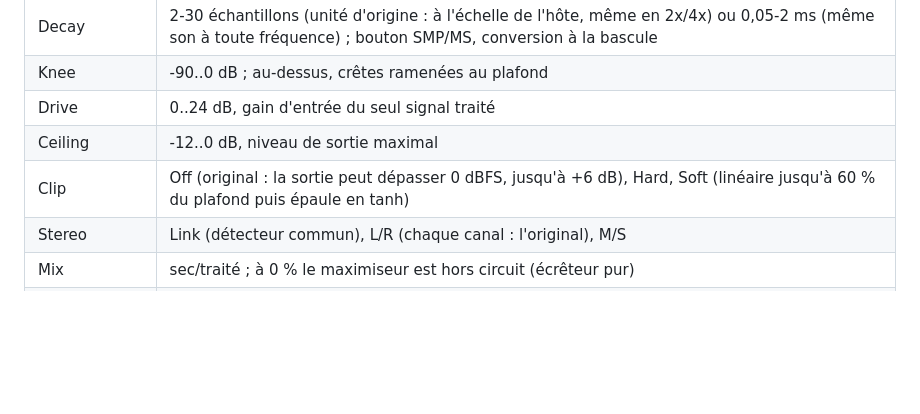
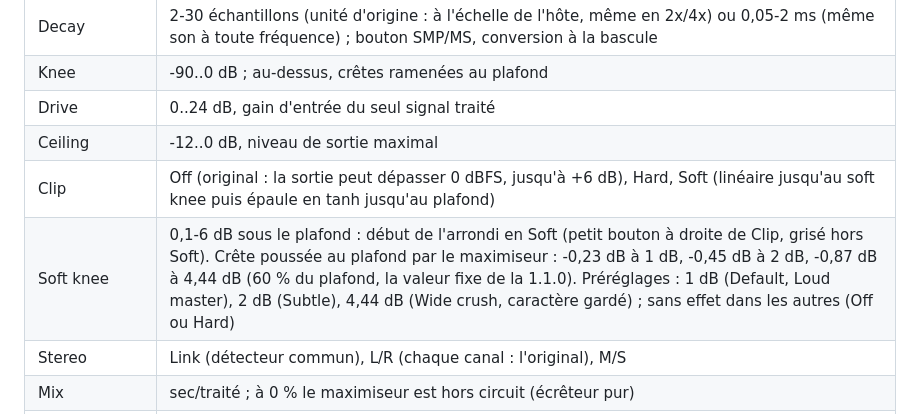
Before and after one commit to tterraz/brimstone_maximizer, a Markdown page: LISEZMOI.md, the part around one of its changes. Drawn GitHub-style; blank space fills up the shorter version.

```diff
--- a/LISEZMOI.md
+++ b/LISEZMOI.md
@@ -33,7 +33,8 @@ entrée → suréchantillonnage → Drive → cœur → × Ceiling, mélange ave
 | Knee | -90..0 dB ; au-dessus, crêtes ramenées au plafond |
 | Drive | 0..24 dB, gain d'entrée du seul signal traité |
 | Ceiling | -12..0 dB, niveau de sortie maximal |
-| Clip | Off (original : la sortie peut dépasser 0 dBFS, jusqu'à +6 dB), Hard, Soft (linéaire jusqu'à 60 % du plafond puis épaule en tanh) |
+| Clip | Off (original : la sortie peut dépasser 0 dBFS, jusqu'à +6 dB), Hard, Soft (linéaire jusqu'au soft knee puis épaule en tanh jusqu'au plafond) |
+| Soft knee | 0,1-6 dB sous le plafond : début de l'arrondi en Soft (petit bouton à droite de Clip, grisé hors Soft). Crête poussée au plafond par le maximiseur : -0,23 dB à 1 dB, -0,45 dB à 2 dB, -0,87 dB à 4,44 dB (60 % du plafond, la valeur fixe de la 1.1.0). Préréglages : 1 dB (Default, Loud master), 2 dB (Subtle), 4,44 dB (Wide crush, caractère gardé) ; sans effet dans les autres (Off ou Hard) |
 | Stereo | Link (détecteur commun), L/R (chaque canal : l'original), M/S |
 | Mix | sec/traité ; à 0 % le maximiseur est hors circuit (écrêteur pur) |
 | Gain | -24..+12 dB après le mélange, avant l'écrêtage : pousse les crêtes au-dessus du plafond (s'appelait Output) |
```
Also changed, not shown: other parts of LISEZMOI.md (+5 -4 lines), AMELIORATIONS.md (+6 -0 lines), capture_interface.png, capture_interface_ash.png, 6 other files.
